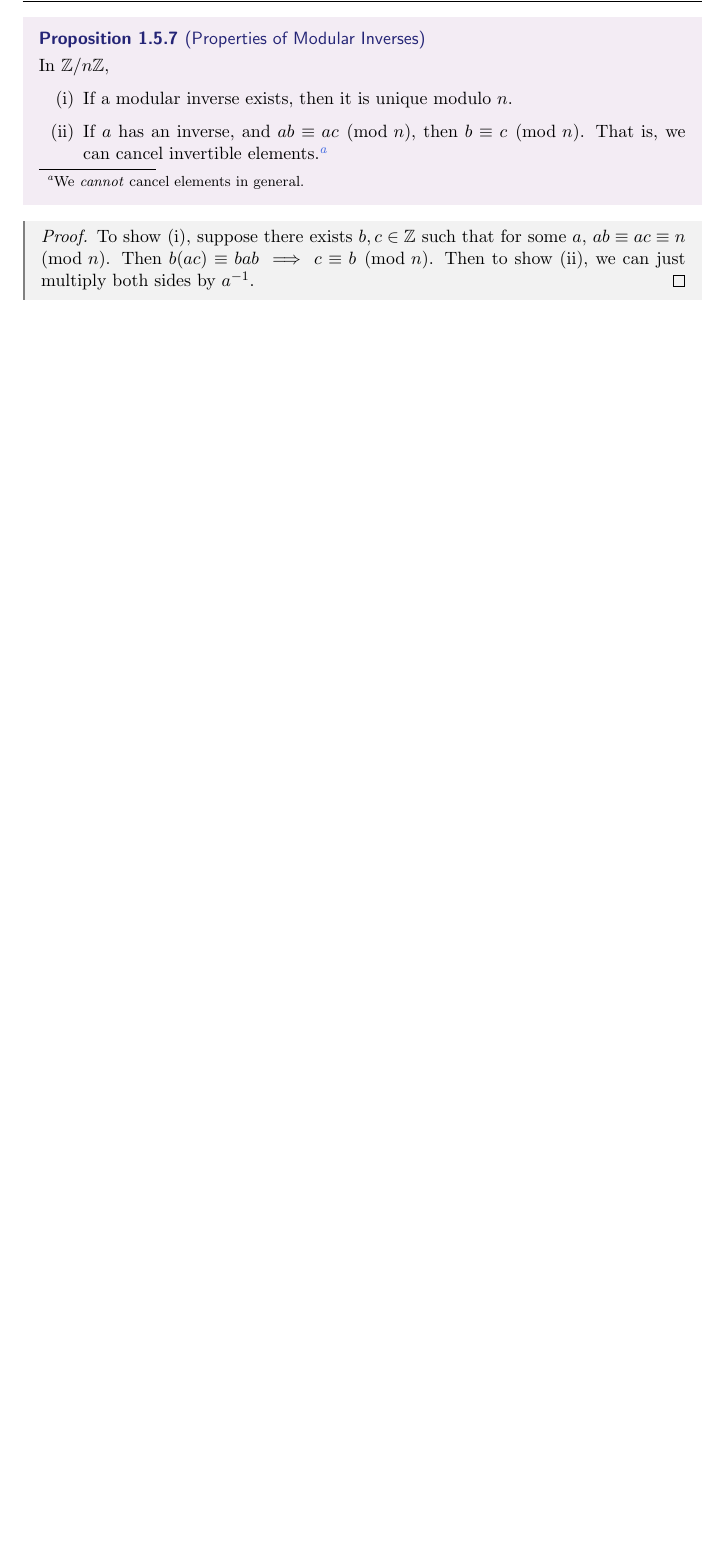
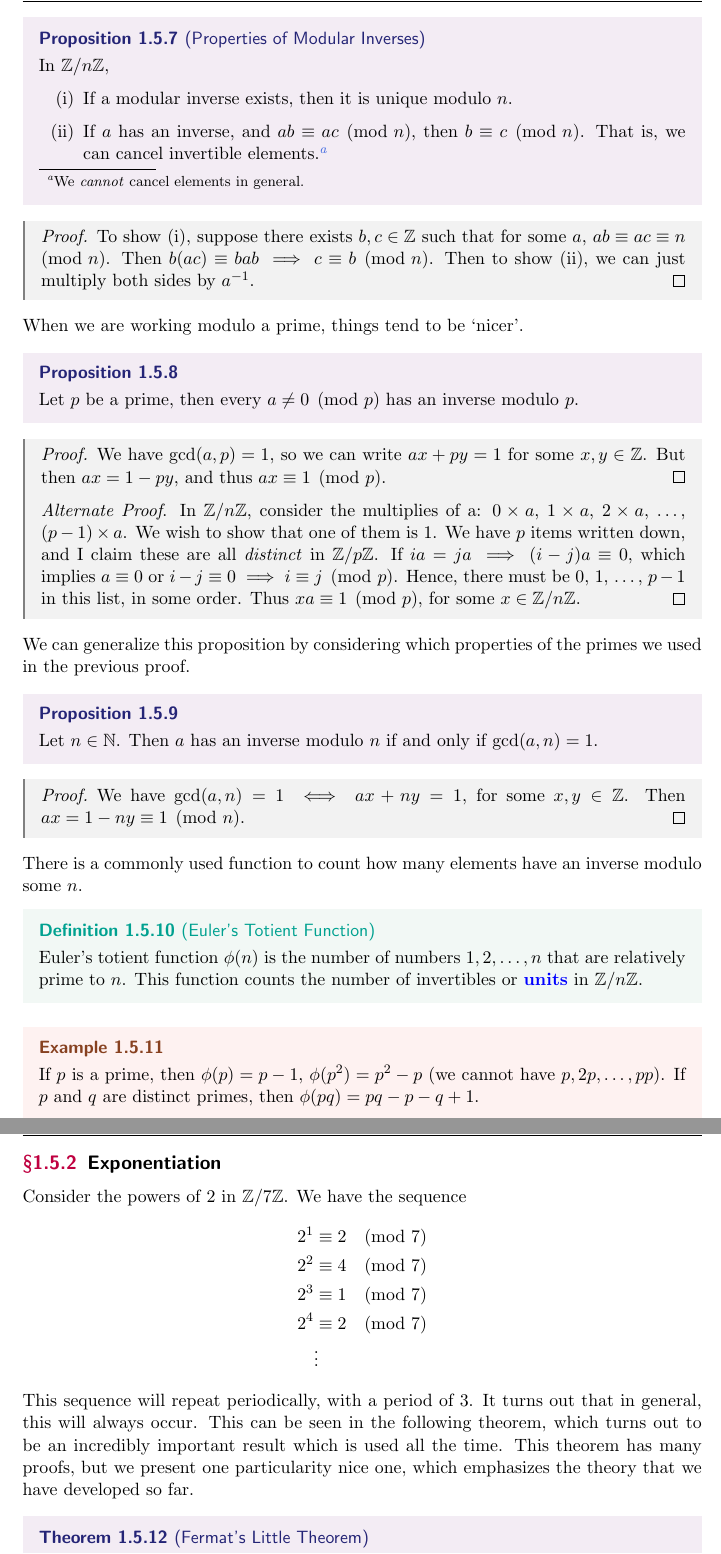
Before and after one commit to ak2316-cam/tripos-lecture-notes, a LaTeX thesis (numbers-and-sets/numbers-and-sets.tex): part of page 18 of 19 before the commit and two parts of pages 18 and 19 of 21 after it, the two joined at a grey line, cut so that both start at the same text, the shorter picture padded with empty space. The pictures show the PDF file numbers-and-sets/numbers-and-sets.pdf that the author committed with the source.

Commit message:
Finished writing up lecture 7

```diff
--- a/numbers-and-sets/numbers-and-sets.tex
+++ b/numbers-and-sets/numbers-and-sets.tex
@@ -657,4 +659,60 @@ We will now begin to look at the multiplicative structure of $\Z/n\Z$.
 	suppose there exists $b, c \in \Z$ such that for some $a$, $ab \equiv ac \equiv n \pmod{n}$. Then $b(ac) \equiv bab \implies c \equiv b \pmod{n}$. Then to show (ii), we can just multiply both sides by $a^{-1}$.
 \end{proof}
 
+When we are working modulo a prime, things tend to be `nicer'.
 
+\begin{proposition}
+	Let $p$ be a prime, then every $a \neq 0 \pmod{p}$ has an inverse modulo $p$.
+\end{proposition}
+\begin{proof}
+	We have $\gcd(a, p) = 1$, so we can write $ax + py = 1$ for some $x,y \in \Z$. But then $ax = 1 - py$, and thus $ax \equiv 1 \pmod{p}$.\hfill\qed
+
+	\emph{Alternate Proof}.
+	In $\Z/n\Z$, consider the multiplies of a: $0\times a$, $1 \times a$, $2
+	\times a$, $\dots$, $(p - 1)\times a$. We wish to show that one of them is $1$. We have $p$ items written down, and I claim these are all \emph{distinct} in $\Z/p\Z$. If $ia = ja \implies (i - j)a \equiv 0$, which implies $a \equiv 0$ or $i -j \equiv 0 \implies i \equiv j \pmod{p}$. Hence, there must be $0$, $1$, $\dots$, $p - 1$ in this list, in some order. Thus $xa \equiv 1 \pmod{p}$, for some $x \in \Z/n\Z$.
+\end{proof}
+
+We can generalize this proposition by considering which properties of the primes we used in the previous proof.
+
+\begin{proposition}
+	Let $n \in \N$. Then $a$ has an inverse modulo $n$ if and only if $\gcd(a, n) = 1$.
+\end{proposition}
+\begin{proof}
+	We have $\gcd(a, n) = 1 \iff ax + ny = 1$, for some $x, y \in \Z$. Then $ax = 1 - ny \equiv 1 \pmod{n}$.
+\end{proof}
+
+There is a commonly used function to count how many elements have an inverse modulo some $n$.
+
+\begin{definition}[Euler's Totient Function]
+	Euler's totient function $\phi(n)$ is the number of numbers $1, 2, \dots, n$ that are relatively prime to $n$.
+	This function counts the number of invertibles or \vocab{units} in $\Z/n\Z$.
+\end{definition}
+
+\begin{example}
+	If $p$ is a prime, then $\phi(p) = p - 1$, $\phi(p^2) = p^2 - p$ (we cannot have $p, 2p, \dots, pp$). If $p$ and $q$ are distinct primes, then $\phi(pq) = pq - p - q + 1$.
+\end{example}
+
+\subsection{Exponentiation}
+
+Consider the powers of 2 in $\Z/7\Z$. We have the sequence
+\begin{align*}
+	2^1 &\equiv 2 \pmod{7}\\
+	2^2 &\equiv 4 \pmod{7}\\
+	2^3 &\equiv 1 \pmod{7}\\
+	2^4 &\equiv 2 \pmod{7}\\
+		&\vdots
+\end{align*}
+This sequence will repeat periodically, with a period of 3.
+It turns out that in general, this will always occur. This can be seen in the following theorem, which turns out to be an incredibly important result which is used all the time. This theorem has many proofs, but we present one particularity nice one, which emphasizes the theory that we have developed so far.
+
+\begin{theorem}[Fermat's Little Theorem]
+	Let $p$ be a prime, then for $a \not\equiv 0 \pmod{p}$, we have
+	$$a^{p - 1} \equiv 1 \pmod{p}.$$
+\end{theorem}
+\begin{proof}
+	Consider the numbers $1 \cdot a$, $2 \cdot a$, $\dots$, $(p - 1) \cdot a$ modulo $p$. They are distinct, as if $a i \equiv aj$ then $i \equiv j \pmod{p}$, because $a$ is invertible. They are also non-zero. So we must have the numbers $1, 2, \dots, p - 1 \pmod{p}$ in some order. Then, if we multiply together we have
+	$$
+	a^{p - 1} (p - 1)! \equiv (p - 1)! \pmod{p},
+	$$
+	so we can cancel $(p - 1)!$ as it's the product of invertibles, to obtain $a^{p - 1} \equiv 1 \pmod{p}$.
+\end{proof}
@@ -661,3 +725,35 @@ We will now begin to look at the multiplicative structure of $\Z/n\Z$.
+	a^{\phi(n)} \equiv 1 \pmod{n}.
+	$$
+\end{theorem}
+\begin{proof}
+	We copy the proof of Fermat's little theorem. Let the units in $\Z/n\Z$ be $x_1, \dots, x_{\phi(n)}$. Consider $a \cdot x_1$, $a \cdot x_2$, $\dots$, $a \cdot x_{\phi(n)}$. They are distinct and invertible as before, so they must be $x_1, \dots, x_{\phi(n)}$ in some order. Multiplying them all together,
+	$$
+	a^{\phi(n)} x_1 x_2 \cdots x_{\phi(n)} \equiv x_1 x_2 \cdots x_{\phi(n)} \pmod{n},
+	$$
+	and then we can cancel each $x_i$ to obtain $a^{\phi(n)} \equiv 1 \pmod{n}$.
+\end{proof}
+
+We can pause for a moment and notice that in the proof of Fermat's little theorem, we could cancel $(p - 1)! \pmod{p}$ because it was non-zero. So what exactly was it? We can try an example of $p = 5$, then we have $4! = 1 \equiv 24 \equiv - 1 \pmod{5}$. We can also try $p = 7$ to get $6! = 720 \equiv -1 \pmod{7}$. It can be proved that this is always the case.
+
+First, we prove a small lemma.
+
+\begin{lemma}
+	Let $p$ be prime, then $x^2 \equiv 1 \pmod{p}$ implies $x \equiv 1$ or $x \equiv -1 \pmod{p}$.\footnote{Note that this is only true because $p$ is prime. For example, $1^2 \equiv 3^2 \equiv 5^2 \equiv 7^2 \equiv 1 \pmod{8}$.}
+\end{lemma}
+\begin{proof}
+	$x^2 \equiv 1 \implies x^2 - 1 \equiv 0 \pmod{p}$, which we can factor as $(x + 1)(x - 1) \equiv 0 \pmod{p}$ and thus $x \equiv 1$ or $x \equiv -1 \pmod{p}$.
+\end{proof}
+\begin{remark}
+	It turns out that for a prime $P$, a non-zero polynomial in $\Z/p\Z$ of degree $k$ always has at most $k$ roots.
+\end{remark}
+
+
+% \begin{theorem}[Wilson's Theorem]
+% 	Let $p$ be a prime, then
+% 	$$
+% 	(p - 1)! \equiv - 1\pmod{p}.
+% 	$$
+% \end{theorem}
 % \section{Greatest Common Divisors}
 
 
```
Also changed, not shown: numbers-and-sets/numbers-and-sets.pdf, numbers-and-sets/numbers-and-sets.tex (8 more changed lines).
